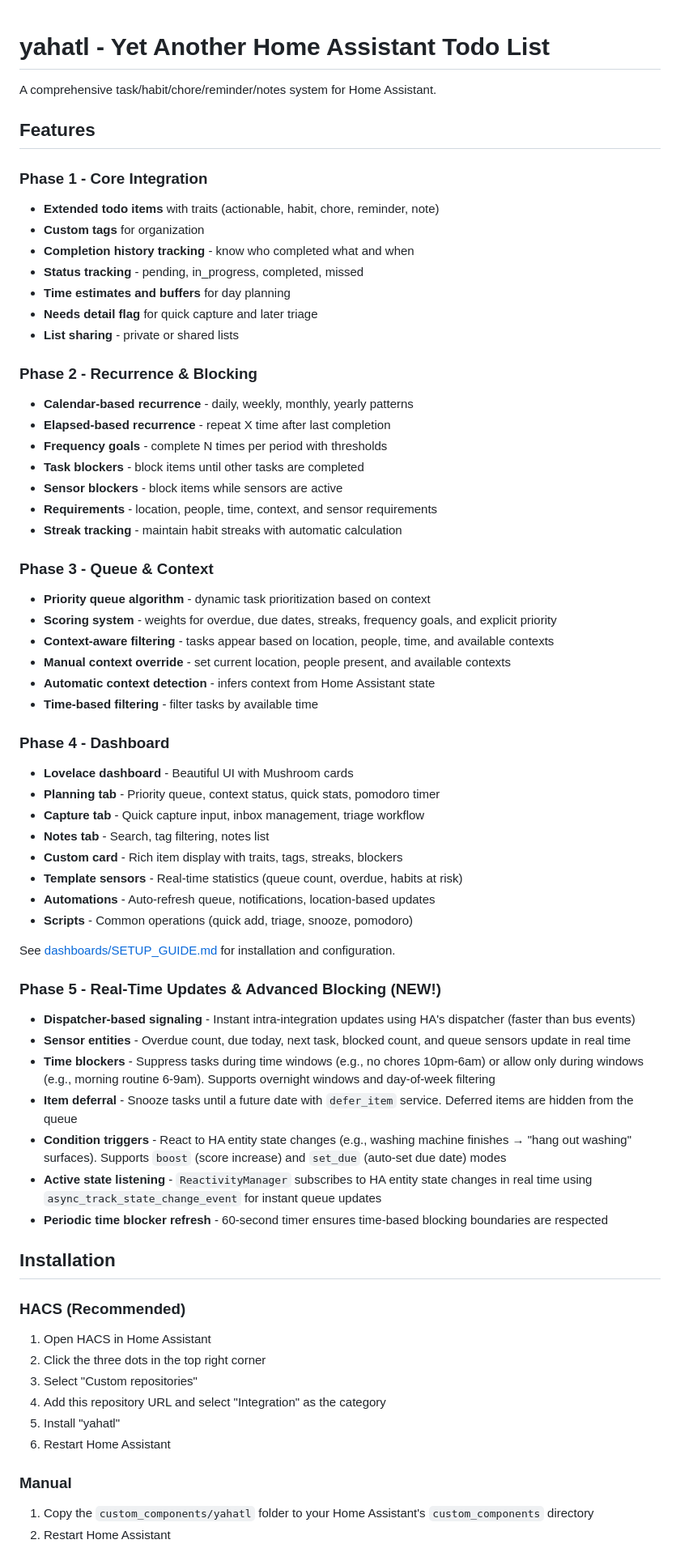
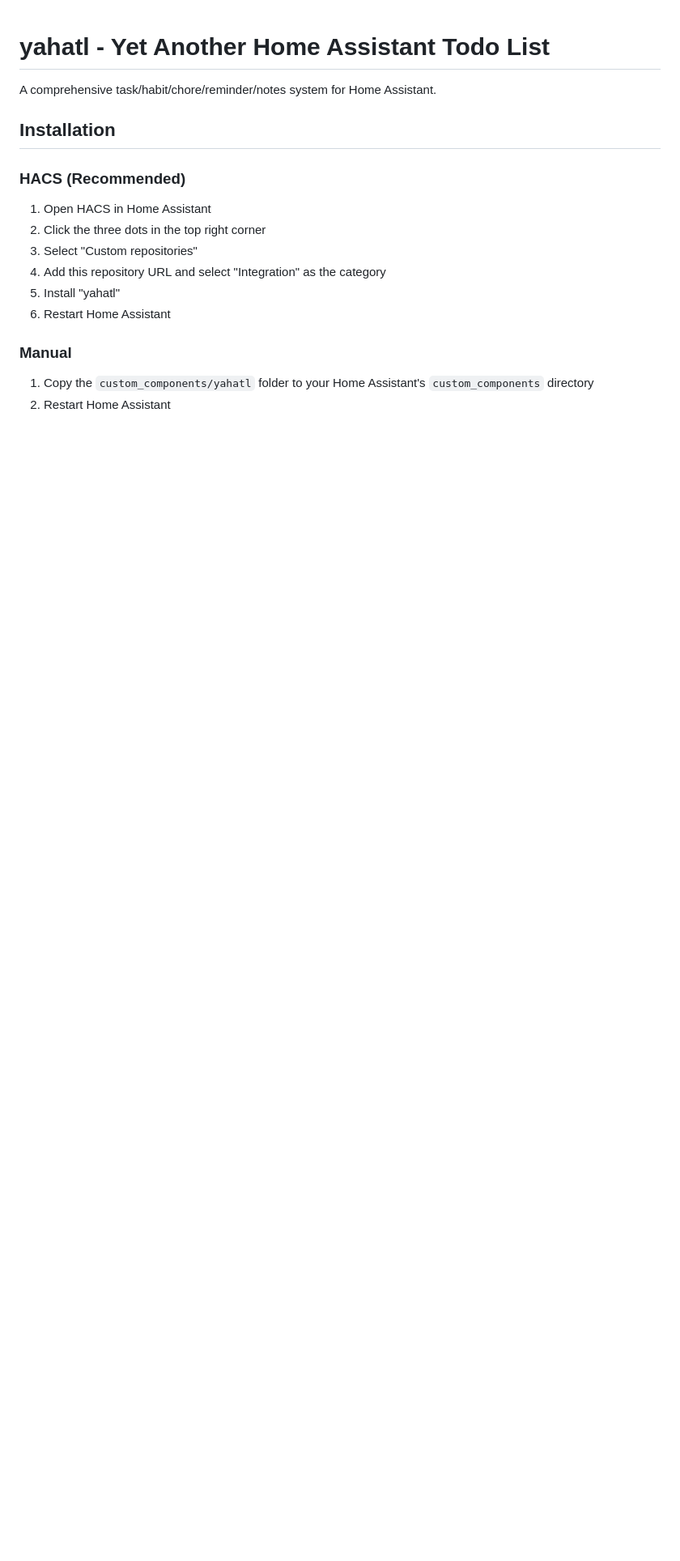
Before and after one commit to ryceg/yahatl, a Markdown page: README.md, the part around one of its changes. Shown at 81% size. GitHub-like rendering; blank space fills up the shorter version.

```diff
--- a/README.md
+++ b/README.md
@@ -1,60 +1,6 @@
 # yahatl - Yet Another Home Assistant Todo List
 
 A comprehensive task/habit/chore/reminder/notes system for Home Assistant.
-
-## Features
-
-### Phase 1 - Core Integration
-
-- **Extended todo items** with traits (actionable, habit, chore, reminder, note)
-- **Custom tags** for organization
-- **Completion history tracking** - know who completed what and when
-- **Status tracking** - pending, in_progress, completed, missed
-- **Time estimates and buffers** for day planning
-- **Needs detail flag** for quick capture and later triage
-- **List sharing** - private or shared lists
-
-### Phase 2 - Recurrence & Blocking
-
-- **Calendar-based recurrence** - daily, weekly, monthly, yearly patterns
-- **Elapsed-based recurrence** - repeat X time after last completion
-- **Frequency goals** - complete N times per period with thresholds
-- **Task blockers** - block items until other tasks are completed
-- **Sensor blockers** - block items while sensors are active
-- **Requirements** - location, people, time, context, and sensor requirements
-- **Streak tracking** - maintain habit streaks with automatic calculation
-
-### Phase 3 - Queue & Context
-
-- **Priority queue algorithm** - dynamic task prioritization based on context
-- **Scoring system** - weights for overdue, due dates, streaks, frequency goals, and explicit priority
-- **Context-aware filtering** - tasks appear based on location, people, time, and available contexts
-- **Manual context override** - set current location, people present, and available contexts
-- **Automatic context detection** - infers context from Home Assistant state
-- **Time-based filtering** - filter tasks by available time
-
-### Phase 4 - Dashboard
-
-- **Lovelace dashboard** - Beautiful UI with Mushroom cards
-- **Planning tab** - Priority queue, context status, quick stats, pomodoro timer
-- **Capture tab** - Quick capture input, inbox management, triage workflow
-- **Notes tab** - Search, tag filtering, notes list
-- **Custom card** - Rich item display with traits, tags, streaks, blockers
-- **Template sensors** - Real-time statistics (queue count, overdue, habits at risk)
-- **Automations** - Auto-refresh queue, notifications, location-based updates
-- **Scripts** - Common operations (quick add, triage, snooze, pomodoro)
-
-See [dashboards/SETUP_GUIDE.md](dashboards/SETUP_GUIDE.md) for installation and configuration.
-
-### Phase 5 - Real-Time Updates & Advanced Blocking (NEW!)
-
-- **Dispatcher-based signaling** - Instant intra-integration updates using HA's dispatcher (faster than bus events)
-- **Sensor entities** - Overdue count, due today, next task, blocked count, and queue sensors update in real time
-- **Time blockers** - Suppress tasks during time windows (e.g., no chores 10pm-6am) or allow only during windows (e.g., morning routine 6-9am). Supports overnight windows and day-of-week filtering
-- **Item deferral** - Snooze tasks until a future date with `defer_item` service. Deferred items are hidden from the queue
-- **Condition triggers** - React to HA entity state changes (e.g., washing machine finishes → "hang out washing" surfaces). Supports `boost` (score increase) and `set_due` (auto-set due date) modes
-- **Active state listening** - `ReactivityManager` subscribes to HA entity state changes in real time using `async_track_state_change_event` for instant queue updates
-- **Periodic time blocker refresh** - 60-second timer ensures time-based blocking boundaries are respected
 
 ## Installation
 
```
Also changed, not shown: other parts of README.md (+12 -12 lines).
